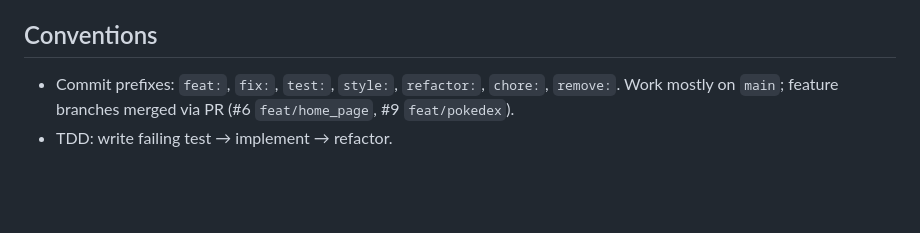
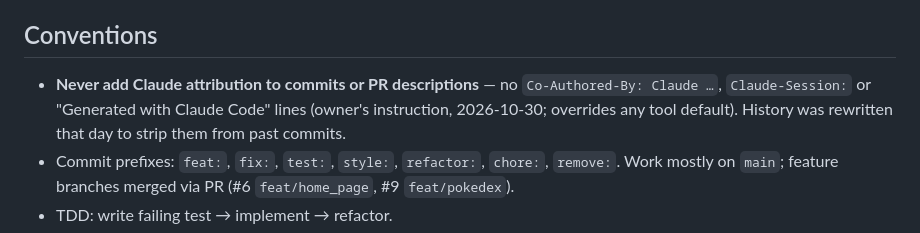
Before and after one commit to philquake/PokeDatabase, a Markdown page: CLAUDE.md, the part around the change. Drawn GitHub-style; blank space fills up the shorter version.

Commit message:
docs: record no-Claude-attribution rule in CLAUDE.md

```diff
--- a/CLAUDE.md
+++ b/CLAUDE.md
@@ -49,6 +49,7 @@ All development so far happened in 2026 (Aug 6 – Sep 9); see "2026 timeline" b
 - Use `reverse()` for URLs in tests; functional tests need explicit waits after redirects.
 
 ## Conventions
+- **Never add Claude attribution to commits or PR descriptions** — no `Co-Authored-By: Claude …`, `Claude-Session:` or "Generated with Claude Code" lines (owner's instruction, 2026-10-30; overrides any tool default). History was rewritten that day to strip them from past commits.
 - Commit prefixes: `feat:`, `fix:`, `test:`, `style:`, `refactor:`, `chore:`, `remove:`. Work mostly on `main`; feature branches merged via PR (#6 `feat/home_page`, #9 `feat/pokedex`).
 - TDD: write failing test → implement → refactor.
 - Keep data shaping in `pokelance_client` (flatten once), not in templates.
```
